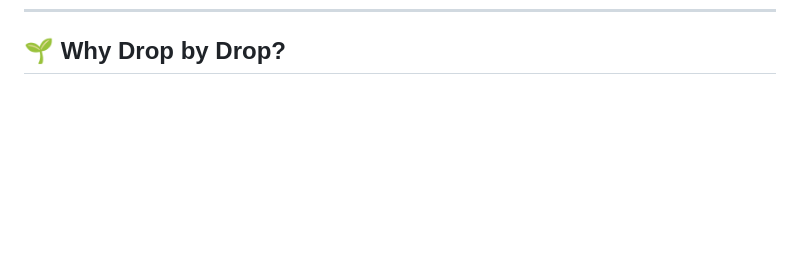
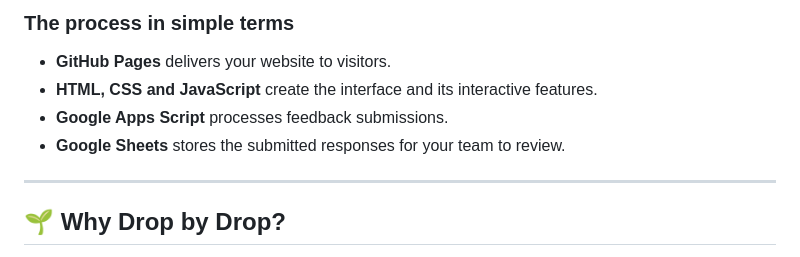
Before and after one commit to 01patilA04/blood-donation-cep, a Markdown page: README.md, the part around one of its changes. Drawn GitHub-style; blank space fills up the shorter version.

Commit message:
Add website architecture diagram to README
Added a section explaining how the website works, including a flowchart and a simplified process description.

```diff
--- a/README.md
+++ b/README.md
@@ -34,3 +61,12 @@ Take a look at Drop by Drop in action.
+### The process in simple terms
+
+- **GitHub Pages** delivers your website to visitors.
+- **HTML, CSS and JavaScript** create the interface and its interactive features.
+- **Google Apps Script** processes feedback submissions.
+- **Google Sheets** stores the submitted responses for your team to review.
+
+---
+
 
 ## 🌱 Why Drop by Drop?
 
```
Also changed, not shown: other parts of README.md (+27 -0 lines).
